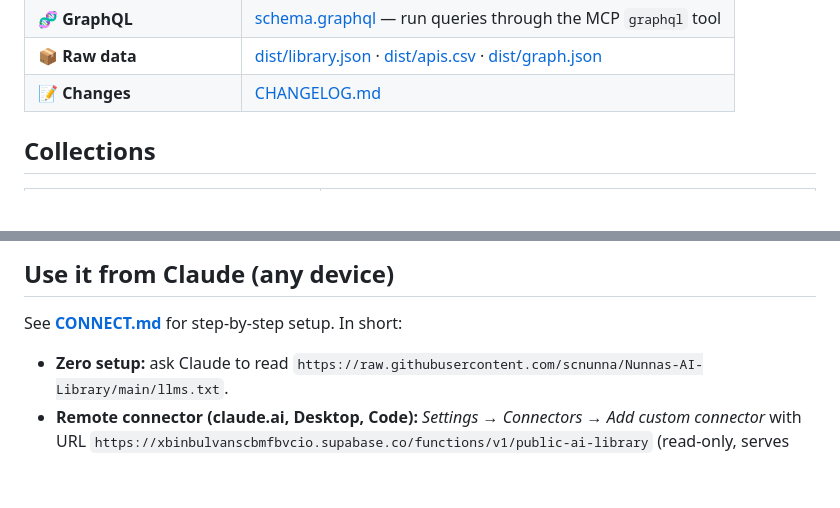
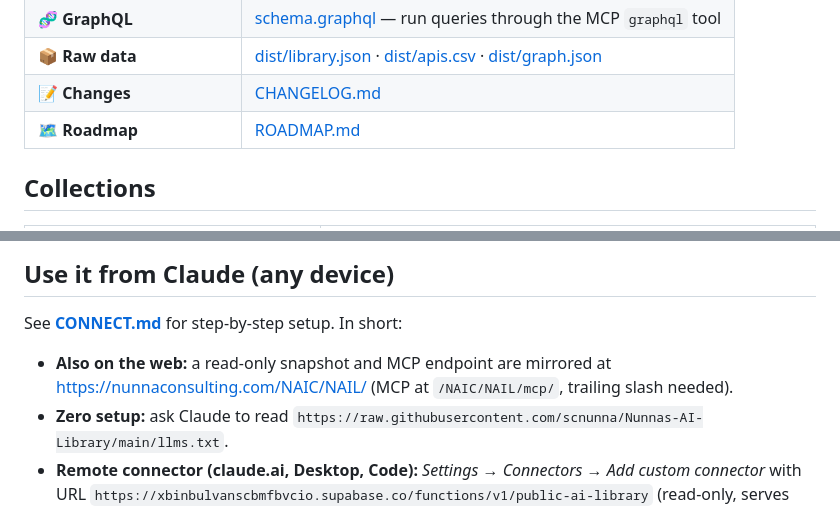
Before and after one commit to scnunna/Nunnas-AI-Library, a Markdown page: README.md, 2 parts joined by grey strips. GitHub-like rendering; blank space fills up the shorter version.

Commit message:
docs: add public-safe ROADMAP and mirror pointer
Co-Authored-By: Claude Opus 5.5 <noreply@anthropic.com>
Claude-Session: https://claude.ai/code/session_019fTmnx24ppxgA7Rjmfcbi8

```diff
--- a/README.md
+++ b/README.md
@@ -12,6 +12,7 @@ A curated, regularly maintained catalog of **public APIs, MCP servers, Claude sk
 | 🧬 **GraphQL** | [schema.graphql](schema.graphql) — run queries through the MCP `graphql` tool |
 | 📦 **Raw data** | [dist/library.json](dist/library.json) · [dist/apis.csv](dist/apis.csv) · [dist/graph.json](dist/graph.json) |
 | 📝 **Changes** | [CHANGELOG.md](CHANGELOG.md) |
+| 🗺️ **Roadmap** | [ROADMAP.md](ROADMAP.md) |
 
 ## Collections
 
@@ -32,6 +33,7 @@ A curated, regularly maintained catalog of **public APIs, MCP servers, Claude sk
 
 See **[CONNECT.md](CONNECT.md)** for step-by-step setup. In short:
 
+- **Also on the web:** a read-only snapshot and MCP endpoint are mirrored at https://nunnaconsulting.com/NAIC/NAIL/ (MCP at `/NAIC/NAIL/mcp/`, trailing slash needed).
 - **Zero setup:** ask Claude to read `https://raw.githubusercontent.com/scnunna/Nunnas-AI-Library/main/llms.txt`.
 - **Remote connector (claude.ai, Desktop, Code):** *Settings → Connectors → Add custom connector* with URL `https://xbinbulvanscbmfbvcio.supabase.co/functions/v1/public-ai-library` (read-only, serves the latest `main`).
 - **Local MCP server:** `git clone https://github.com/scnunna/Nunnas-AI-Library.git` then `claude mcp add -s user public-ai-library -- node "<path>/Nunnas-AI-Library/mcp/server.mjs"`. It `git pull`s on start; the maintainer's checkout also gets the write tools `add_items` / `sync_library`.
```
Also changed, not shown: ROADMAP.md (added, +23 -0 lines).
